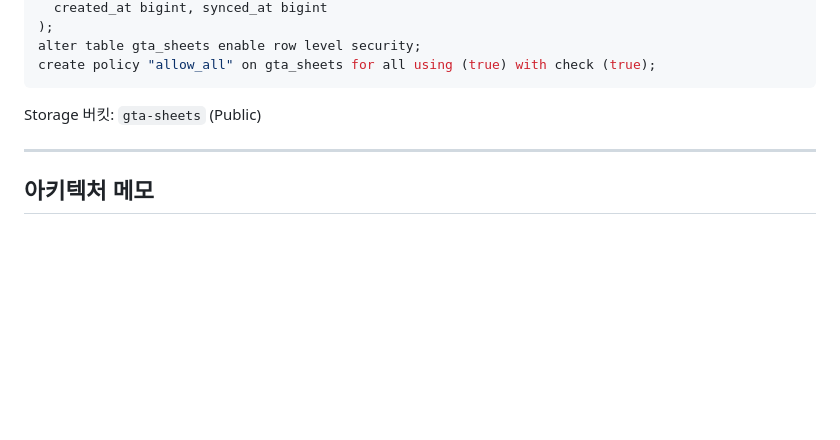
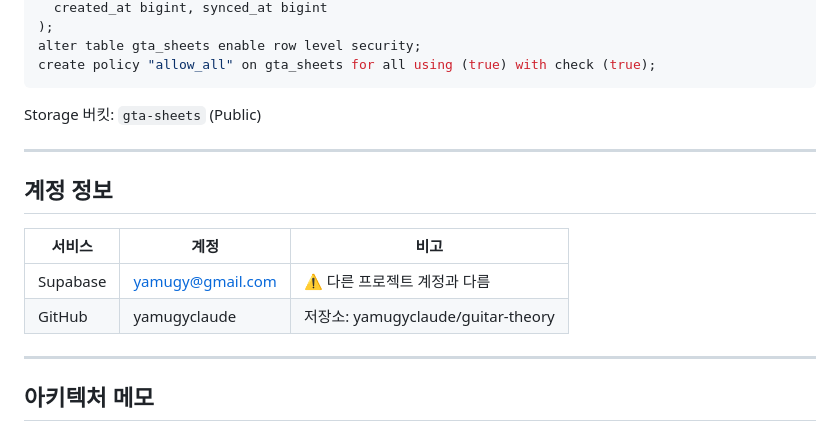
Before and after one commit to yamugyclaude/guitar-theory, a Markdown page: DEVLOG.md, the part around the change. Drawn GitHub-style; blank space fills up the shorter version.

Commit message:
Docs: add account info to DEVLOG

```diff
--- a/DEVLOG.md
+++ b/DEVLOG.md
@@ -251,6 +251,15 @@ Storage 버킷: `gta-sheets` (Public)
 
 ---
 
+## 계정 정보
+
+| 서비스 | 계정 | 비고 |
+|---|---|---|
+| Supabase | yamugy@gmail.com | ⚠️ 다른 프로젝트 계정과 다름 |
+| GitHub | yamugyclaude | 저장소: yamugyclaude/guitar-theory |
+
+---
+
 ## 아키텍처 메모
 
 ### PDF.js 로딩 방식
```
